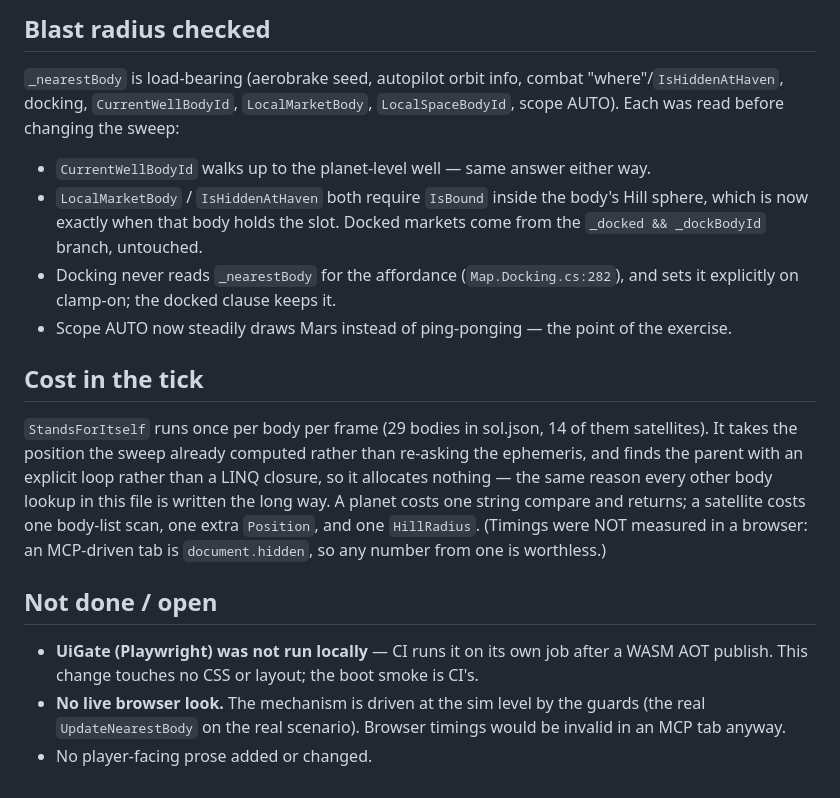
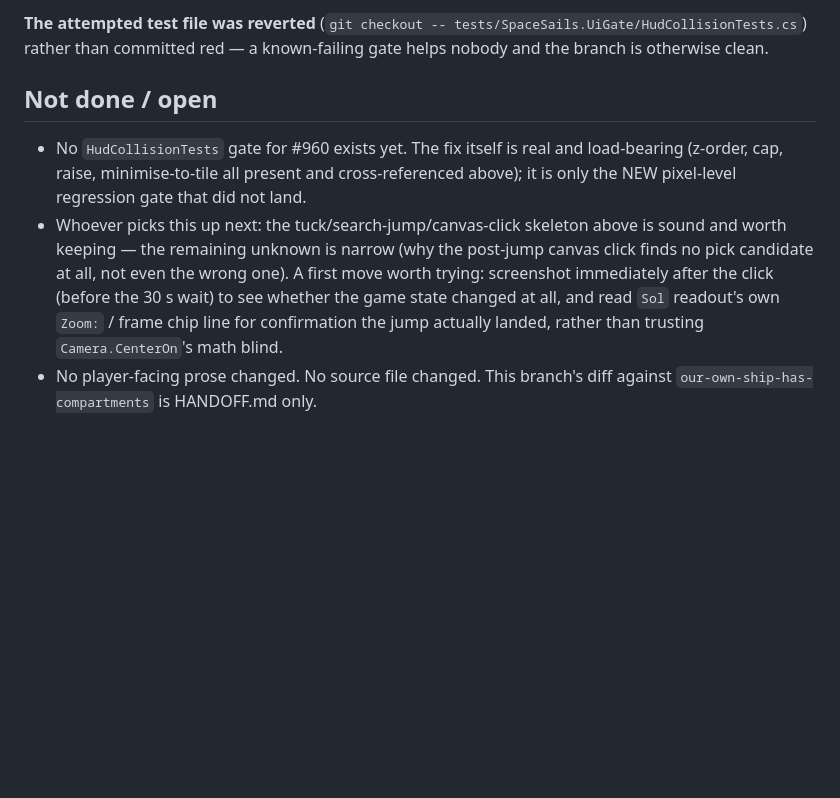
Before and after one commit to esoinila/SpaceSails, a Markdown page: HANDOFF.md, the part around one of its changes. GitHub-like rendering; blank space fills up the shorter version.

```diff
--- a/HANDOFF.md
+++ b/HANDOFF.md
@@ -131,29 +80,16 @@ the ship; outside it, the innermost berth" instead.
-## Blast radius checked
-
-`_nearestBody` is load-bearing (aerobrake seed, autopilot orbit info, combat "where"/`IsHiddenAtHaven`,
-docking, `CurrentWellBodyId`, `LocalMarketBody`, `LocalSpaceBodyId`, scope AUTO). Each was read before
-changing the sweep:
-- `CurrentWellBodyId` walks up to the planet-level well — same answer either way.
-- `LocalMarketBody` / `IsHiddenAtHaven` both require `IsBound` inside the body's Hill sphere, which is
-  now exactly when that body holds the slot. Docked markets come from the `_docked && _dockBodyId`
-  branch, untouched.
-- Docking never reads `_nearestBody` for the affordance (`Map.Docking.cs:282`), and sets it explicitly
-  on clamp-on; the docked clause keeps it.
-- Scope AUTO now steadily draws Mars instead of ping-ponging — the point of the exercise.
-
-## Cost in the tick
-
-`StandsForItself` runs once per body per frame (29 bodies in sol.json, 14 of them satellites). It takes
-the position the sweep already computed rather than re-asking the ephemeris, and finds the parent with an
-explicit loop rather than a LINQ closure, so it allocates nothing — the same reason every other body
-lookup in this file is written the long way. A planet costs one string compare and returns; a satellite
-costs one body-list scan, one extra `Position`, and one `HillRadius`. (Timings were NOT measured in a
-browser: an MCP-driven tab is `document.hidden`, so any number from one is worthless.)
+**The attempted test file was reverted** (`git checkout -- tests/SpaceSails.UiGate/HudCollisionTests.cs`)
+rather than committed red — a known-failing gate helps nobody and the branch is otherwise clean.
 
 ## Not done / open
 
-- **UiGate (Playwright) was not run locally** — CI runs it on its own job after a WASM AOT publish. This
-  change touches no CSS or layout; the boot smoke is CI's.
-- **No live browser look.** The mechanism is driven at the sim level by the guards (the real
-  `UpdateNearestBody` on the real scenario). Browser timings would be invalid in an MCP tab anyway.
-- No player-facing prose added or changed.
+- No `HudCollisionTests` gate for #960 exists yet. The fix itself is real and load-bearing (z-order,
+  cap, raise, minimise-to-tile all present and cross-referenced above); it is only the NEW pixel-level
+  regression gate that did not land.
+- Whoever picks this up next: the tuck/search-jump/canvas-click skeleton above is sound and worth
+  keeping — the remaining unknown is narrow (why the post-jump canvas click finds no pick candidate at
+  all, not even the wrong one). A first move worth trying: screenshot immediately after the click (before
+  the 30 s wait) to see whether the game state changed at all, and read `Sol` readout's own `Zoom:` /
+  frame chip line for confirmation the jump actually landed, rather than trusting `Camera.CenterOn`'s
+  math blind.
+- No player-facing prose changed. No source file changed. This branch's diff against
+  `our-own-ship-has-compartments` is HANDOFF.md only.
```
Also changed, not shown: other parts of HANDOFF.md (+66 -117 lines).
